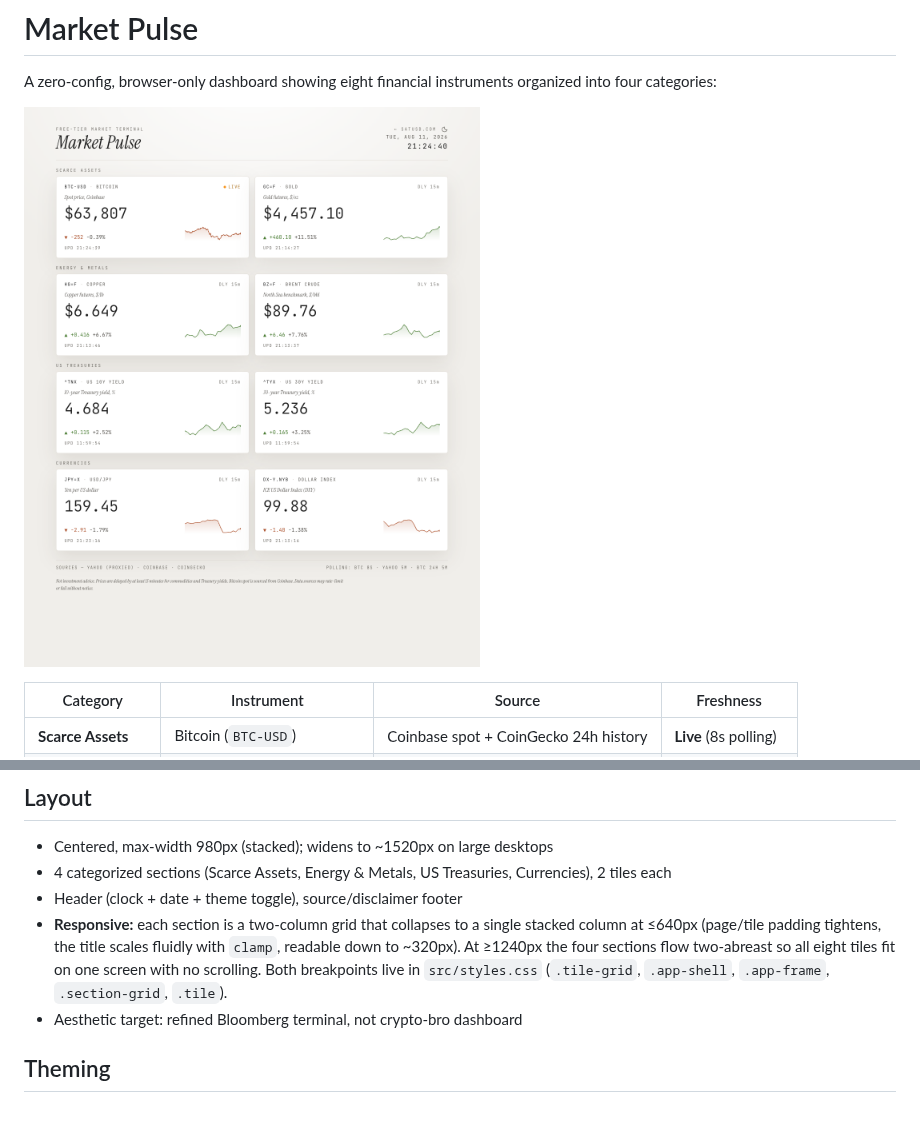
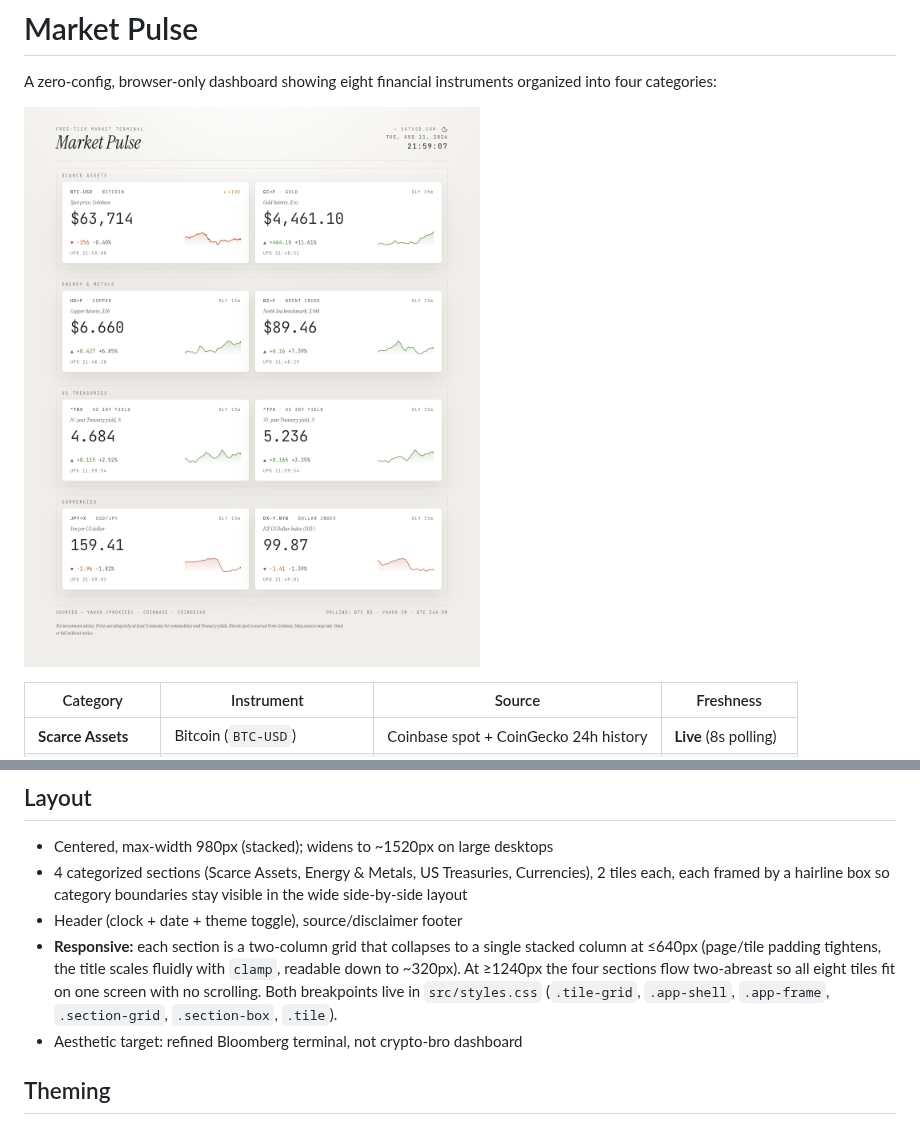
Before and after one commit to saubyk/market-pulse, a Markdown page: README.md, 2 parts joined by grey strips. Drawn GitHub-style; pictures changed too: docs/screenshot.png.

```diff
--- a/README.md
+++ b/README.md
@@ -57,9 +57,9 @@ The last good quote for each Yahoo tile is also persisted to `localStorage`, so
 ## Layout
 
 - Centered, max-width 980px (stacked); widens to ~1520px on large desktops
-- 4 categorized sections (Scarce Assets, Energy & Metals, US Treasuries, Currencies), 2 tiles each
+- 4 categorized sections (Scarce Assets, Energy & Metals, US Treasuries, Currencies), 2 tiles each, each framed by a hairline box so category boundaries stay visible in the wide side-by-side layout
 - Header (clock + date + theme toggle), source/disclaimer footer
-- **Responsive:** each section is a two-column grid that collapses to a single stacked column at ≤640px (page/tile padding tightens, the title scales fluidly with `clamp`, readable down to ~320px). At ≥1240px the four sections flow two-abreast so all eight tiles fit on one screen with no scrolling. Both breakpoints live in `src/styles.css` (`.tile-grid`, `.app-shell`, `.app-frame`, `.section-grid`, `.tile`).
+- **Responsive:** each section is a two-column grid that collapses to a single stacked column at ≤640px (page/tile padding tightens, the title scales fluidly with `clamp`, readable down to ~320px). At ≥1240px the four sections flow two-abreast so all eight tiles fit on one screen with no scrolling. Both breakpoints live in `src/styles.css` (`.tile-grid`, `.app-shell`, `.app-frame`, `.section-grid`, `.section-box`, `.tile`).
 - Aesthetic target: refined Bloomberg terminal, not crypto-bro dashboard
 
 ## Theming
```
Also changed, not shown: CLAUDE.md (+1 -1 lines), SPEC.md (+2 -2 lines), 2 other files.
